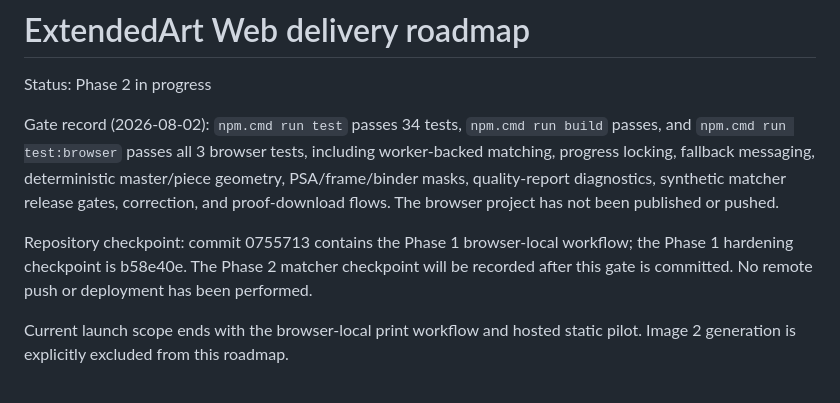
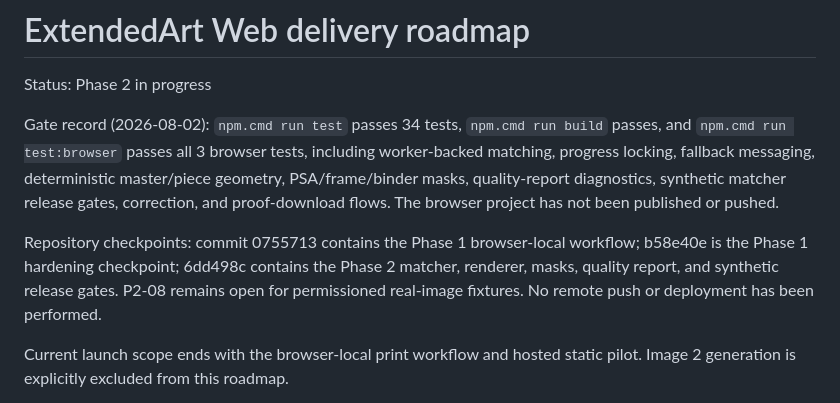
Before and after one commit to Howard-Starfield/EXTENDED-ART, a Markdown page: docs/ROADMAP.md, the part around the change. Drawn GitHub-style.

Commit message:
docs: record phase two matcher checkpoint

```diff
--- a/docs/ROADMAP.md
+++ b/docs/ROADMAP.md
@@ -9,9 +9,10 @@ deterministic master/piece geometry, PSA/frame/binder masks, quality-report
 diagnostics, synthetic matcher release gates, correction, and proof-download
 flows. The browser project has not been published or pushed.
 
-Repository checkpoint: commit 0755713 contains the Phase 1 browser-local
-workflow; the Phase 1 hardening checkpoint is b58e40e. The Phase 2 matcher
-checkpoint will be recorded after this gate is committed. No remote push or
+Repository checkpoints: commit 0755713 contains the Phase 1 browser-local
+workflow; b58e40e is the Phase 1 hardening checkpoint; 6dd498c contains the
+Phase 2 matcher, renderer, masks, quality report, and synthetic release gates.
+P2-08 remains open for permissioned real-image fixtures. No remote push or
 deployment has been performed.
 
 Current launch scope ends with the browser-local print workflow and hosted
```
